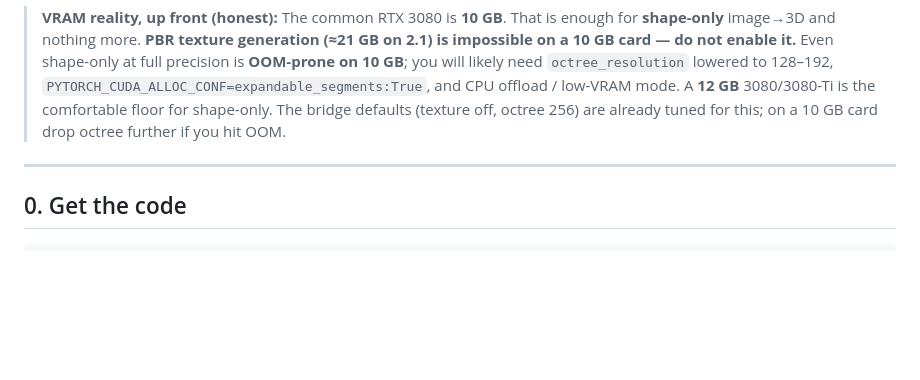
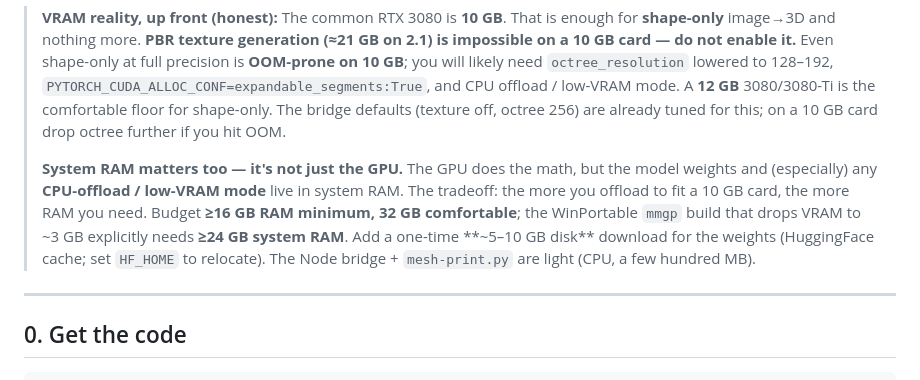
Before and after one commit to Choaterboater/moldable, a Markdown page: DESKTOP_SETUP.md, the part around the change. Drawn GitHub-style; blank space fills up the shorter version.

Commit message:
docs: add system-RAM requirements (offload trades VRAM for RAM; 32GB comfortable, mmgp needs 24GB)
Co-Authored-By: Claude Opus 4.8 (1M context) <noreply@anthropic.com>

```diff
--- a/DESKTOP_SETUP.md
+++ b/DESKTOP_SETUP.md
@@ -24,6 +24,14 @@ and is where almost all of the effort and all of the VRAM go.
 > and CPU offload / low-VRAM mode. A **12 GB** 3080/3080-Ti is the comfortable floor for
 > shape-only. The bridge defaults (texture off, octree 256) are already tuned for this;
 > on a 10 GB card drop octree further if you hit OOM.
+>
+> **System RAM matters too — it's not just the GPU.** The GPU does the math, but the model
+> weights and (especially) any **CPU-offload / low-VRAM mode** live in system RAM. The
+> tradeoff: the more you offload to fit a 10 GB card, the more RAM you need. Budget **≥16 GB
+> RAM minimum, 32 GB comfortable**; the WinPortable `mmgp` build that drops VRAM to ~3 GB
+> explicitly needs **≥24 GB system RAM**. Add a one-time **~5–10 GB disk** download for the
+> weights (HuggingFace cache; set `HF_HOME` to relocate). The Node bridge + `mesh-print.py`
+> are light (CPU, a few hundred MB).
 
 ---
 
```
